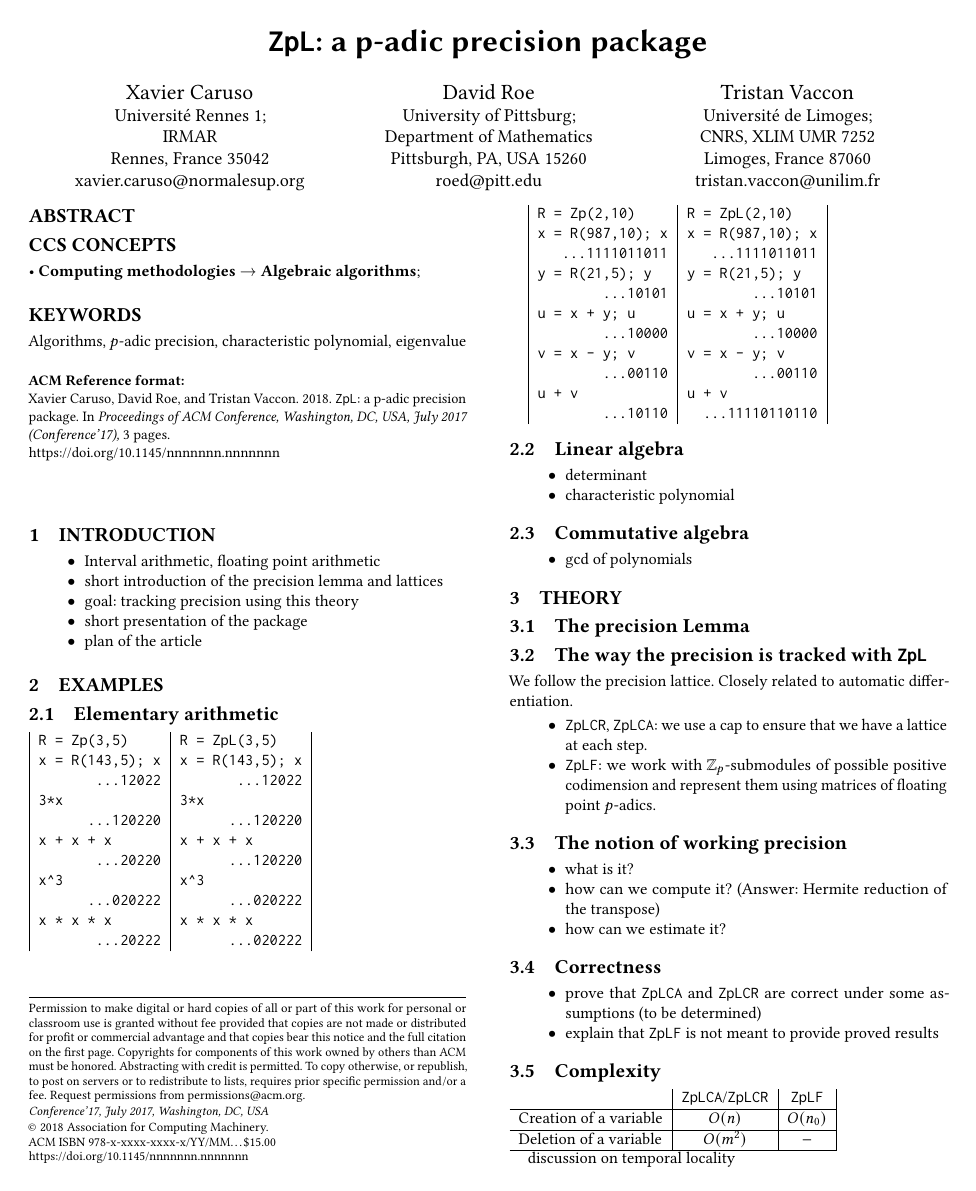
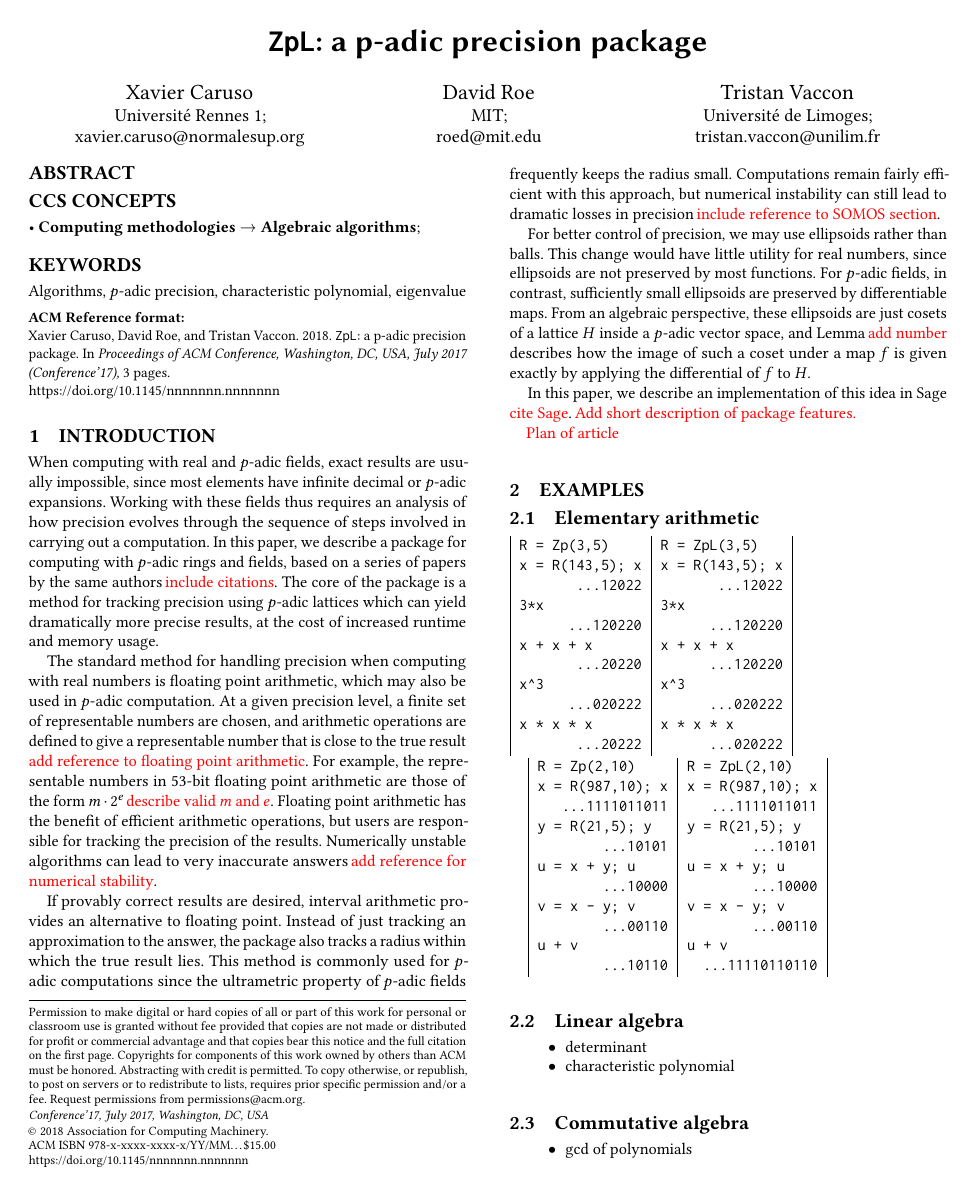
Before and after one commit to roed314/padicprec, a LaTeX paper (ZpL/ZpL.tex): page 1 of 3. Compiled offline with pdfLaTeX.

Commit message:
Adding introduction, fixing a few typos

```diff
--- a/ZpL/ZpL.tex
+++ b/ZpL/ZpL.tex
@@ -110,23 +110,23 @@
 
 \author{Xavier Caruso}
   \affiliation{Universit\'e Rennes 1; \\
-  \institution{IRMAR}
-  \city{Rennes, France}
-  \postcode{35042}
+  %\institution{IRMAR}
+  %\city{Rennes, France}
+  %\postcode{35042}
 }
 \email{xavier.caruso@normalesup.org}
 \author{David Roe}
-  \affiliation{University of Pittsburg; \\
-  \institution{Department of Mathematics}
-  \city{Pittsburgh, PA, USA}
-  \postcode{15260}
+  \affiliation{MIT; \\
+  %\institution{Department of Mathematics}
+  %\city{Pittsburgh, PA, USA}
+  %\postcode{15260}
 }
-\email{roed@pitt.edu}
+\email{roed@mit.edu}
 \author{Tristan Vaccon}
   \affiliation{Universit\'e de Limoges; \\
-  \institution{CNRS, XLIM UMR 7252}
-  \city{Limoges, France}
-  \postcode{87060}
+  %\institution{CNRS, XLIM UMR 7252}
+  %\city{Limoges, France}
+  %\postcode{87060}
   }
 \email{tristan.vaccon@unilim.fr}
 
@@ -142,13 +142,17 @@
 
 \section{Introduction}
 
-\begin{itemize}
-\item Interval arithmetic, floating point arithmetic
-\item short introduction of the precision lemma and lattices
-\item goal: tracking precision using this theory
-\item short presentation of the package
-\item plan of the article
-\end{itemize}
+When computing with real and $p$-adic fields, exact results are usually impossible, since most elements have infinite decimal or $p$-adic expansions.  Working with these fields thus requires an analysis of how precision evolves through the sequence of steps involved in carrying out a computation.  In this paper, we describe a package for computing with $p$-adic rings and fields, based on a series of papers by the same authors \todo{include citations}.  The core of the package is a method for tracking precision using $p$-adic lattices which can yield dramatically more precise results, at the cost of increased runtime and memory usage.
+
+The standard method for handling precision when computing with real numbers is floating point arithmetic, which may also be used in $p$-adic computation.  At a given precision level, a finite set of representable numbers are chosen, and arithmetic operations are defined to give a representable number that is close to the true result \todo{add reference to floating point arithmetic}.  For example, the representable numbers in $53$-bit floating point arithmetic are those of the form $m \cdot 2^e$ \todo{describe valid $m$ and $e$}.  Floating point arithmetic has the benefit of efficient arithmetic operations, but users are responsible for tracking the precision of the results.  Numerically unstable algorithms can lead to very inaccurate answers \todo{add reference for numerical stability}.
+
+If provably correct results are desired, interval arithmetic provides an alternative to floating point.  Instead of just tracking an approximation to the answer, the package also tracks a radius within which the true result lies.  This method is commonly used for $p$-adic computations since the ultrametric property of $p$-adic fields frequently keeps the radius small.  Computations remain fairly efficient with this approach, but numerical instability can still lead to dramatic losses in precision \todo{include reference to SOMOS section}.
+
+For better control of precision, we may use ellipsoids rather than balls.  This change would have little utility for real numbers, since ellipsoids are not preserved by most functions.  For $p$-adic fields, in contrast, sufficiently small ellipsoids are preserved by differentiable maps.  From an algebraic perspective, these ellipsoids are just cosets of a lattice $H$ inside a $p$-adic vector space, and Lemma \todo{add number} describes how the image of such a coset under a map $f$ is given exactly by applying the differential of $f$ to $H$.
+
+In this paper, we describe an implementation of this idea in Sage \todo{cite Sage}.  \todo{Add short description of package features.}
+
+\todo{Plan of article}
 
 \section{Examples}
 
```
Also changed, not shown: ZpL/ZpL.tex (4 more changed lines).
